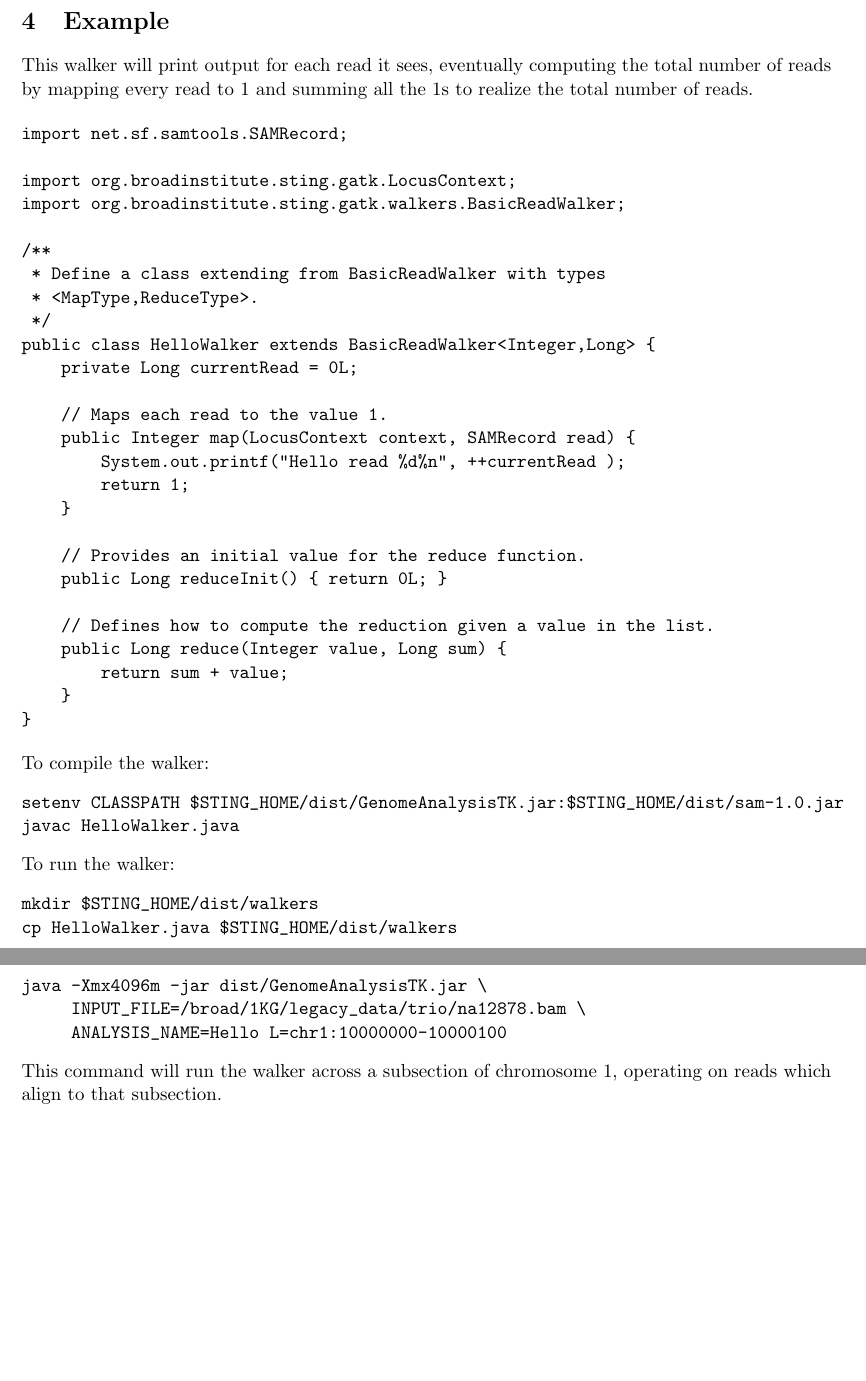
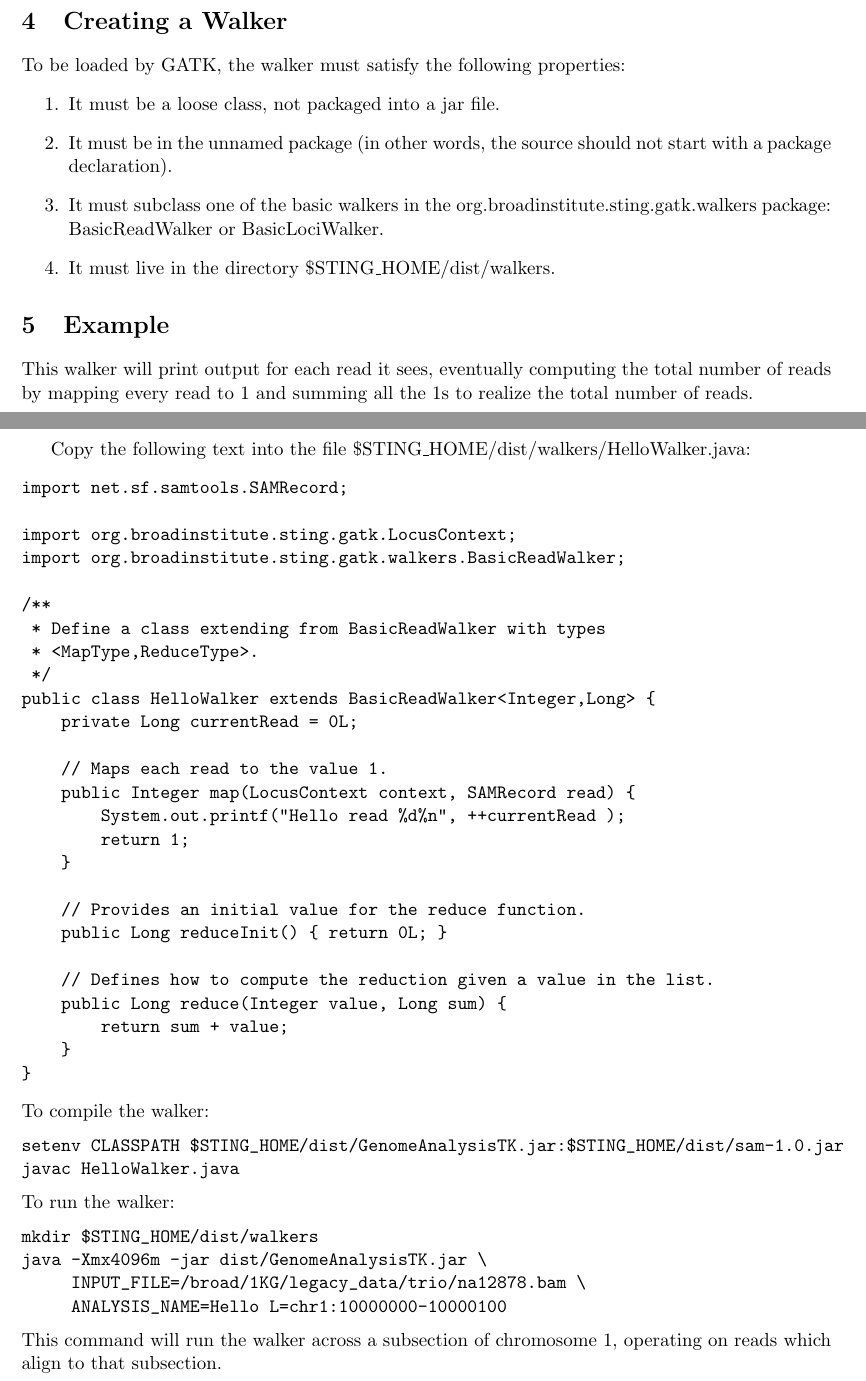
Before and after one commit to broadgsa/gatk, a LaTeX document (doc/GATK_Hello_World.tex): two parts of pages 2 and 3 of 3, joined at a grey line, cut at the place of the change, the shorter picture padded with empty space. Compiled offline with pdfLaTeX.

Commit message:
Describe how GATK finds walkers.  Change the example to avoid copying the class file into the walkers directory.
git-svn-id: file:///humgen/gsa-scr1/gsa-engineering/svn_contents/trunk@104 348d0f76-0448-11de-a6fe-93d51630548a

```diff
--- a/doc/GATK_Hello_World.tex
+++ b/doc/GATK_Hello_World.tex
@@ -41,10 +41,25 @@ Users of the GATK will provide a walker to run their analyses.  The engine
 will produce a result by first filtering the dataset, running a map operation,
 and finally reducing the map operation to a single result.
 
+\section{Creating a Walker}
+To be loaded by GATK, the walker must satisfy the following properties:
+\begin{enumerate}
+  \item It must be a loose class, not packaged into a jar file.
+  \item It must be in the unnamed package (in other words, the source
+    should not start with a package declaration).
+  \item It must subclass one of the basic walkers in the
+    org.broadinstitute.sting.gatk.walkers package: BasicReadWalker or
+    BasicLociWalker.
+  \item It must live in the directory \$STING\_HOME/dist/walkers.
+\end{enumerate}
+
 \section{Example}
 This walker will print output for each read it sees, eventually computing the
 total number of reads by mapping every read to 1 and summing all the 1s to
 realize the total number of reads.
+
+\begin{samepage}
+Copy the following text into the file \$STING\_HOME/dist/walkers/HelloWalker.java:
 
 \begin{verbatim}
 import net.sf.samtools.SAMRecord;
@@ -74,6 +89,7 @@ public class HelloWalker extends BasicReadWalker<Integer,Long> {
     }
 }
 \end{verbatim}
+\end{samepage}
 To compile the walker:
 \begin{verbatim}
 setenv CLASSPATH $STING_HOME/dist/GenomeAnalysisTK.jar:$STING_HOME/dist/sam-1.0.jar
@@ -82,7 +98,6 @@ javac HelloWalker.java
 To run the walker:
 \begin{verbatim}
 mkdir $STING_HOME/dist/walkers
-cp HelloWalker.java $STING_HOME/dist/walkers
 java -Xmx4096m -jar dist/GenomeAnalysisTK.jar \
      INPUT_FILE=/broad/1KG/legacy_data/trio/na12878.bam \
      ANALYSIS_NAME=Hello L=chr1:10000000-10000100
```
Also changed, not shown: doc/GATK_Hello_World.pdf, doc/GATK_Hello_World.tex (2 more changed lines).
